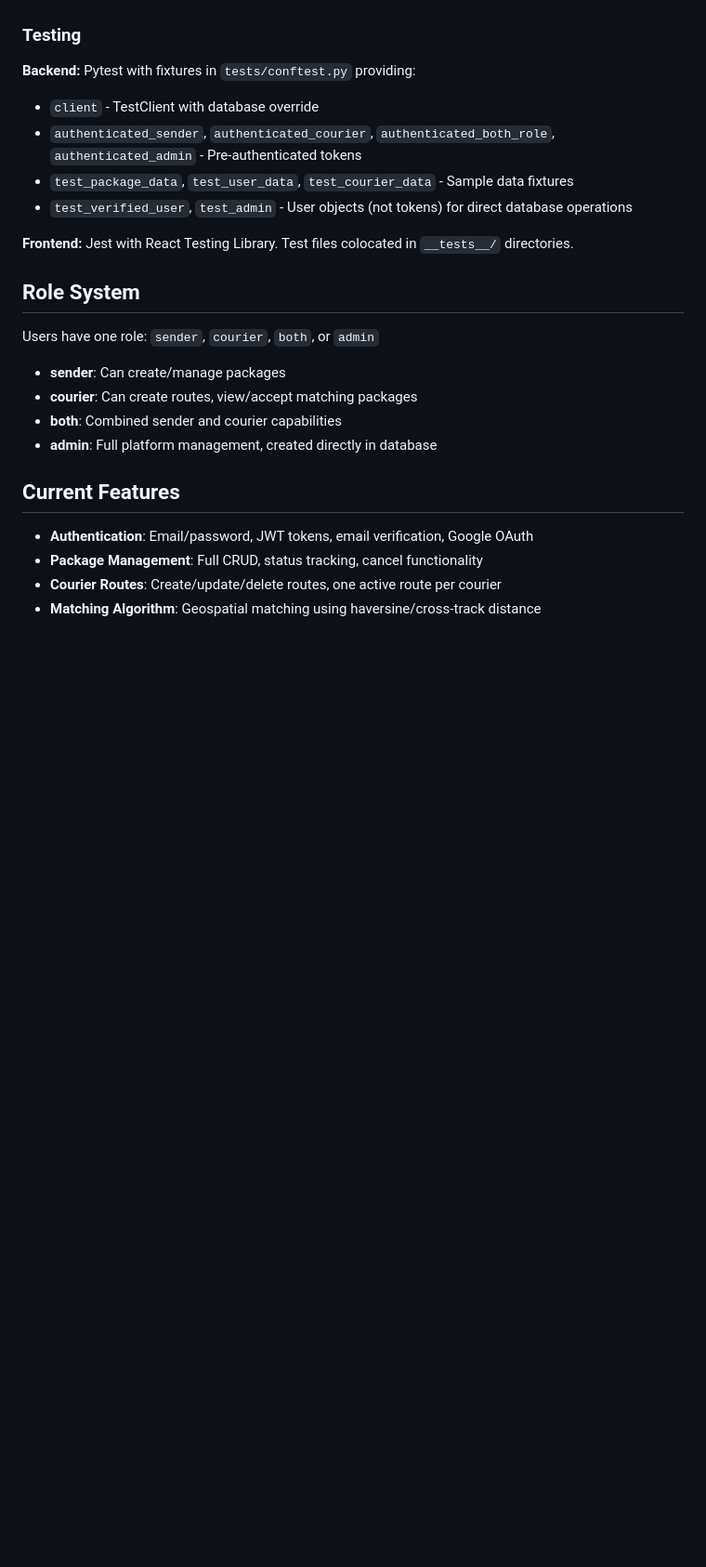
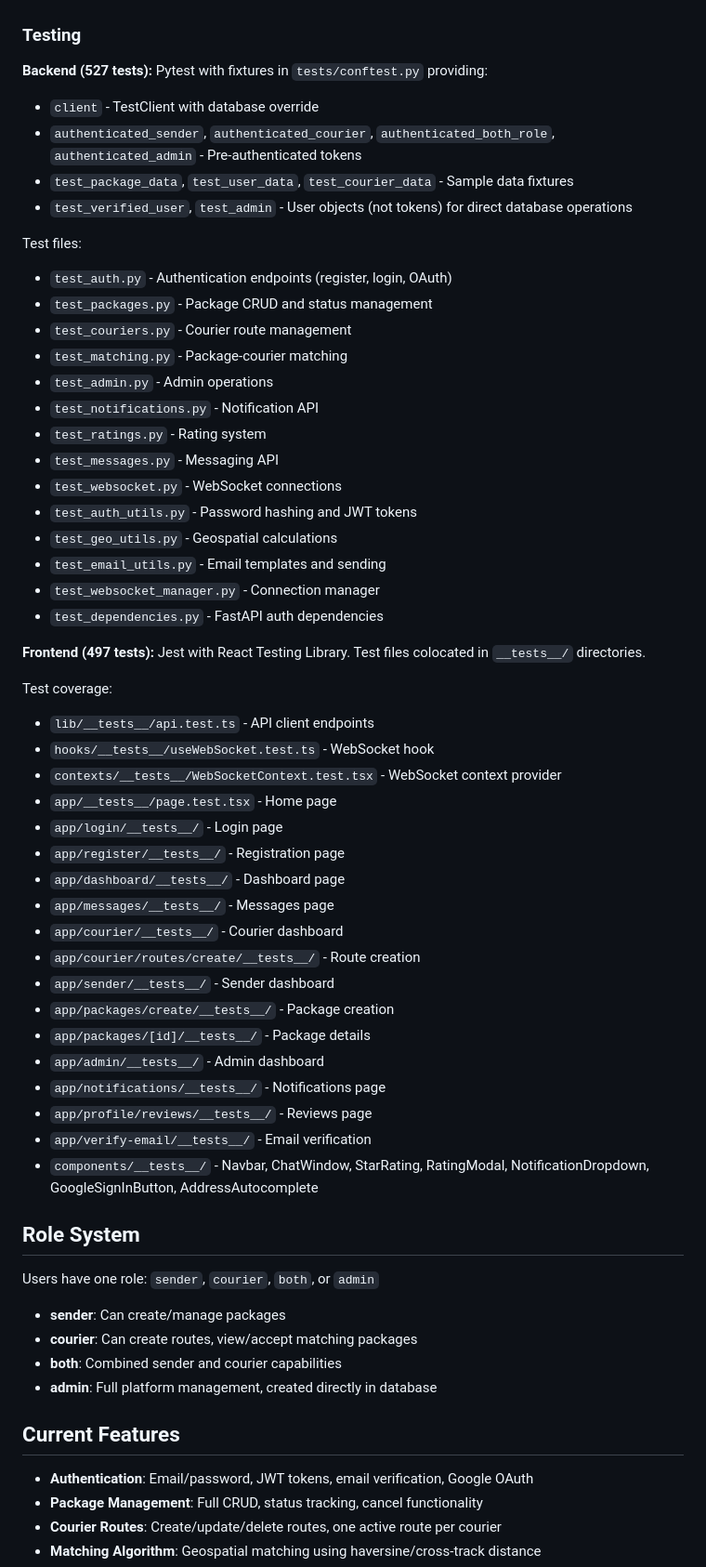
Before and after one commit to sfsugrad/claude_chaski, a Markdown page: CLAUDE.md, the part around the change. Shown at 93% size. GitHub-like rendering; blank space fills up the shorter version.

Commit message:
Update CLAUDE.md with comprehensive test documentation
- Document all 527 backend test files and their purposes
- Document all 497 frontend test files organized by directory
- Add test counts to testing section header

🤖 Generated with [Claude Code](https://claude.com/claude-code)

Co-Authored-By: Claude <noreply@anthropic.com>

```diff
--- a/CLAUDE.md
+++ b/CLAUDE.md
@@ -115,13 +115,49 @@ npm run lint
 
 ### Testing
 
-**Backend:** Pytest with fixtures in `tests/conftest.py` providing:
+**Backend (527 tests):** Pytest with fixtures in `tests/conftest.py` providing:
 - `client` - TestClient with database override
 - `authenticated_sender`, `authenticated_courier`, `authenticated_both_role`, `authenticated_admin` - Pre-authenticated tokens
 - `test_package_data`, `test_user_data`, `test_courier_data` - Sample data fixtures
 - `test_verified_user`, `test_admin` - User objects (not tokens) for direct database operations
 
-**Frontend:** Jest with React Testing Library. Test files colocated in `__tests__/` directories.
+Test files:
+- `test_auth.py` - Authentication endpoints (register, login, OAuth)
+- `test_packages.py` - Package CRUD and status management
+- `test_couriers.py` - Courier route management
+- `test_matching.py` - Package-courier matching
+- `test_admin.py` - Admin operations
+- `test_notifications.py` - Notification API
+- `test_ratings.py` - Rating system
+- `test_messages.py` - Messaging API
+- `test_websocket.py` - WebSocket connections
+- `test_auth_utils.py` - Password hashing and JWT tokens
+- `test_geo_utils.py` - Geospatial calculations
+- `test_email_utils.py` - Email templates and sending
+- `test_websocket_manager.py` - Connection manager
+- `test_dependencies.py` - FastAPI auth dependencies
+
+**Frontend (497 tests):** Jest with React Testing Library. Test files colocated in `__tests__/` directories.
+
+Test coverage:
+- `lib/__tests__/api.test.ts` - API client endpoints
+- `hooks/__tests__/useWebSocket.test.ts` - WebSocket hook
+- `contexts/__tests__/WebSocketContext.test.tsx` - WebSocket context provider
+- `app/__tests__/page.test.tsx` - Home page
+- `app/login/__tests__/` - Login page
+- `app/register/__tests__/` - Registration page
+- `app/dashboard/__tests__/` - Dashboard page
+- `app/messages/__tests__/` - Messages page
+- `app/courier/__tests__/` - Courier dashboard
+- `app/courier/routes/create/__tests__/` - Route creation
+- `app/sender/__tests__/` - Sender dashboard
+- `app/packages/create/__tests__/` - Package creation
+- `app/packages/[id]/__tests__/` - Package details
+- `app/admin/__tests__/` - Admin dashboard
+- `app/notifications/__tests__/` - Notifications page
+- `app/profile/reviews/__tests__/` - Reviews page
+- `app/verify-email/__tests__/` - Email verification
+- `components/__tests__/` - Navbar, ChatWindow, StarRating, RatingModal, NotificationDropdown, GoogleSignInButton, AddressAutocomplete
 
 ## Role System
 
```
